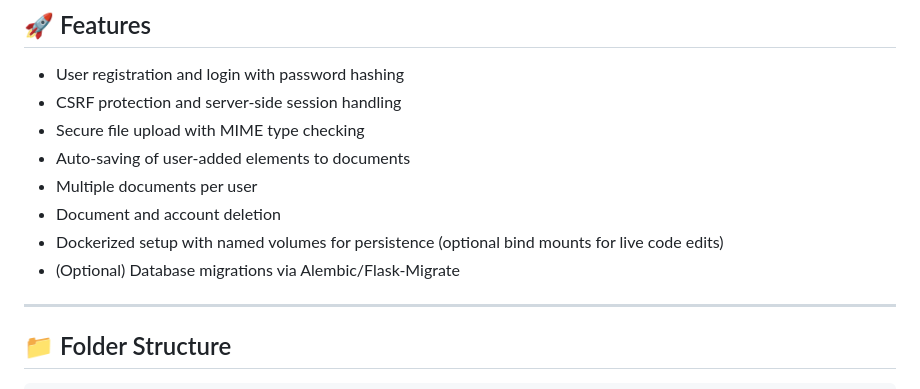
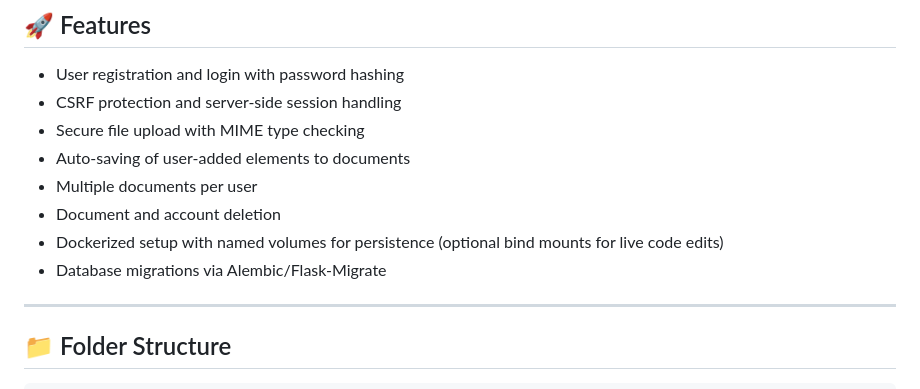
Before and after one commit to Brook-B118/pdf-editor, a Markdown page: README.md, the part around the change. GitHub-like rendering.

```diff
--- a/README.md
+++ b/README.md
@@ -11,7 +11,7 @@
 - Multiple documents per user
 - Document and account deletion
 - Dockerized setup with named volumes for persistence (optional bind mounts for live code edits)
-- (Optional) Database migrations via Alembic/Flask-Migrate
+- Database migrations via Alembic/Flask-Migrate
 
 ---
 
```
